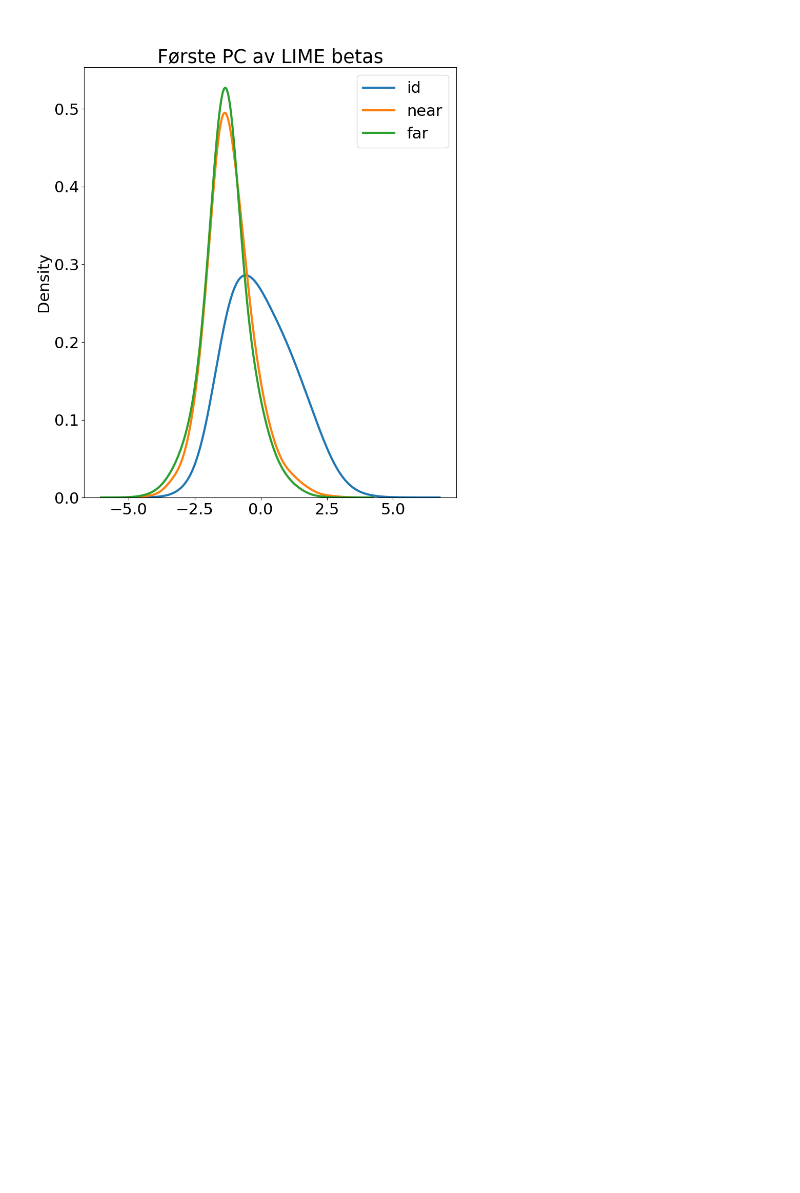
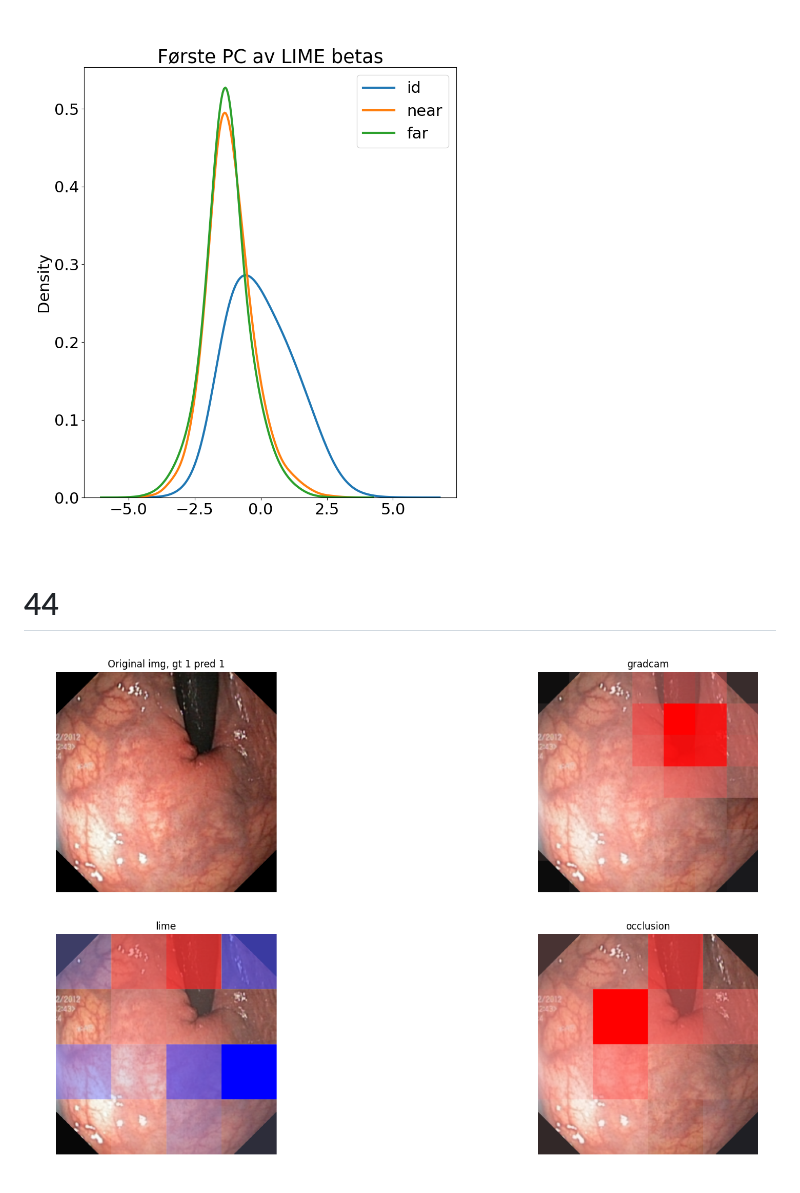
Before and after one commit to jonatan-hanssen/master, a Markdown page: progress.md, the part around the change. GitHub-like rendering; pictures changed too: progresspictures/comp.png (added); blank space fills up the shorter version.

Commit message:
do stuff

```diff
--- a/progress.md
+++ b/progress.md
@@ -48,3 +48,7 @@
 - Gjør LIME istedenfor gradcam, se på betaene for å skille
 
 ![](./progresspictures/lime_pca.png)
+
+# 44
+
+![](./progresspictures/comp.png)
```
